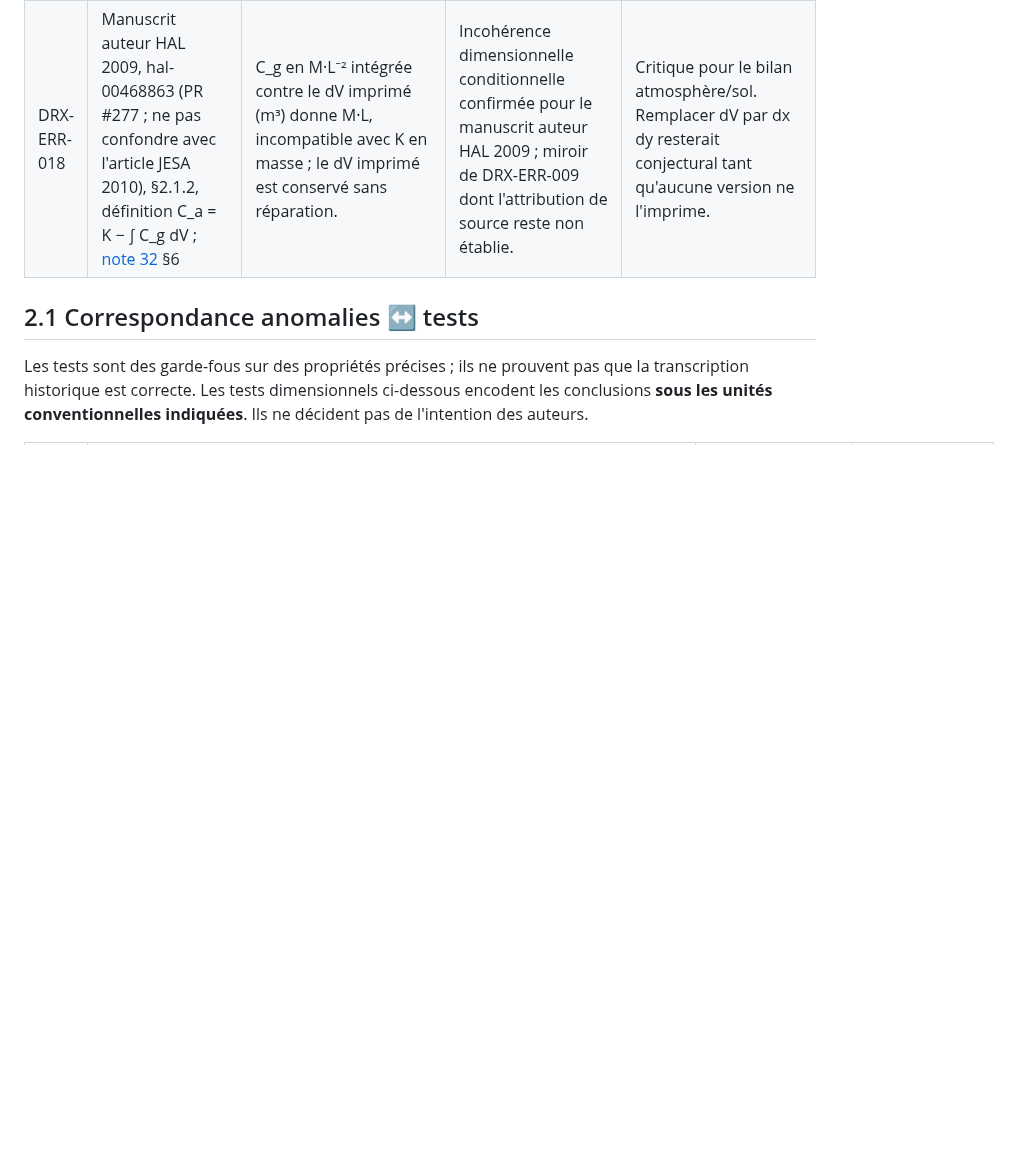
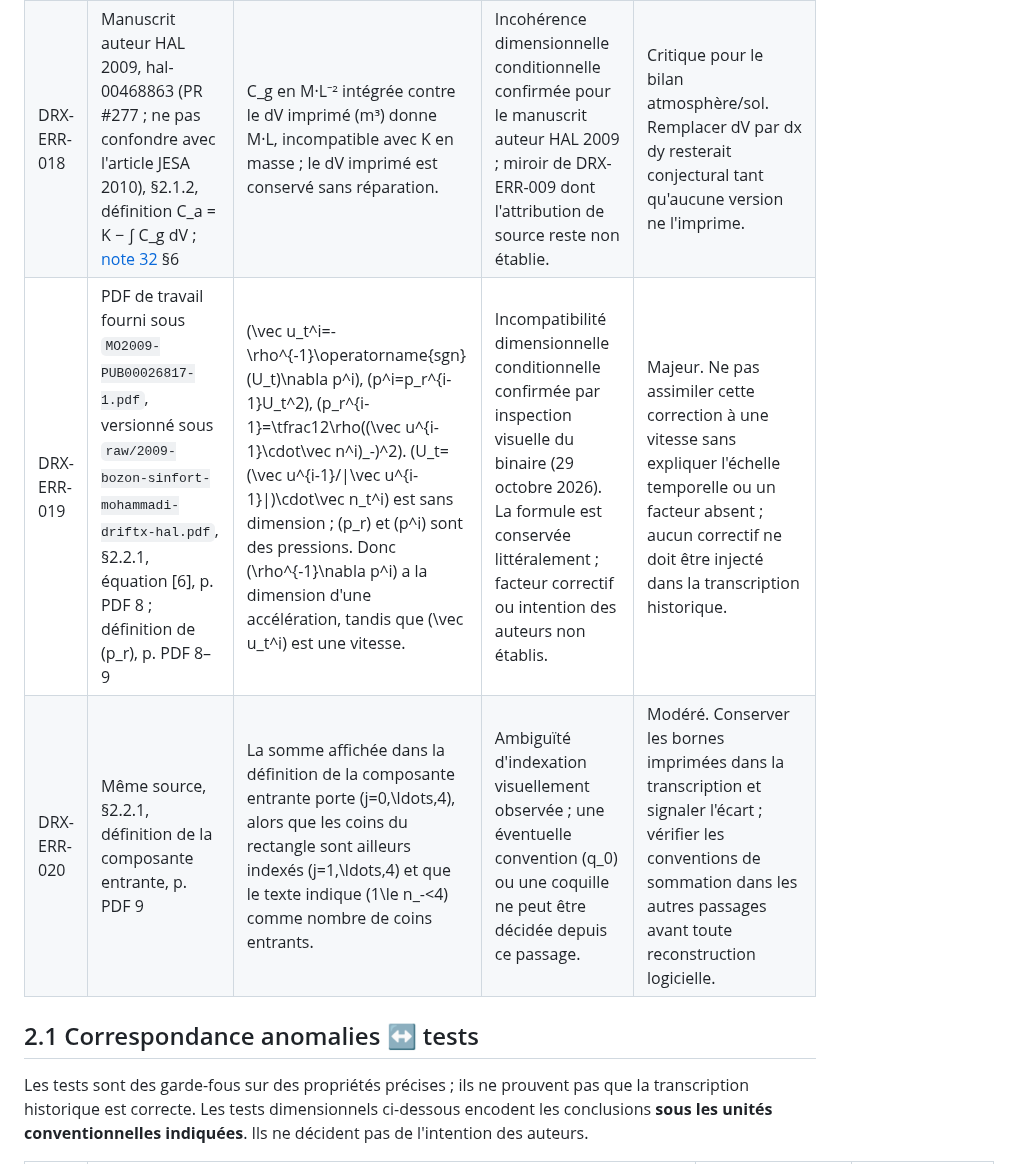
Before and after one commit to JM-Brun/J-DriftX, a Markdown page: docs/46-registre-erreurs-incoherences-documentaires.md, the part around the change. Rendered like a GitHub page; blank space fills up the shorter version.

Commit message:
docs: register pressure units and corner-index ambiguities

```diff
--- a/docs/46-registre-erreurs-incoherences-documentaires.md
+++ b/docs/46-registre-erreurs-incoherences-documentaires.md
@@ -38,6 +38,8 @@ Impact : **critique** (conclusion centrale ou bilan physique potentiellement inv
 | DRX-ERR-016 | Mohammadi & Brun (2006), p. 636, équation (4), contrôle visuel du fac-similé versionné (PR #277) ; [audit note 45](45-audit-article-mohammadi-brun-2006.md) §4 | L'équation imprimée u=∇φ, −Δφ=Σ‖∇φ−u_obs‖ : le terme sous la somme ne porte pas d'indice d'observation visible alors que le texte définit n_obs points ; sous les unités conventionnelles, Δφ est en s⁻¹ et le résidu en m·s⁻¹ (membres non homogènes) ; ∇·u=Δφ n'est pas nul en général pour un second membre positif, en contradiction conditionnelle avec le champ à divergence nulle annoncé. | Formulation imprimée ambiguë et sous-spécifiée ; incompatibilité dimensionnelle conditionnelle établie par contrôle visuel. Intention des auteurs non établie ; met à jour DRX-ERR-004 (la transcription est désormais certifiée). | Majeur. Conserver la lecture littérale ; toute formulation corrigée (indice, facteur d'échelle) est une hypothèse distincte à étiqueter séparément. |
 | DRX-ERR-017 | Manuscrit auteur HAL 2009, hal-00468863 (PR #277 ; ne pas confondre avec l'article JESA 2010), §2.1.1, identité de masse imprimée après l'équation [4] ; [note 32](32-conservation-coordonnees-travel-time.md) §6 | L'identité imprimée ∫ c^i dV = ∫ c^i (u_i/‖u_i‖·n_i) dS a des unités M à gauche et M·L⁻¹ à droite sous [c]=M·L⁻³ ; la vitesse normalisée est sans dimension et ne fournit pas le facteur manquant. | Incompatibilité dimensionnelle conditionnelle confirmée pour le manuscrit auteur HAL 2009 ; distincte de DRX-ERR-008 (les équations (28)–(31) sont absentes de ce manuscrit et restent non attribuées). | Critique pour le bilan multi-niveaux revendiqué. Ne pas insérer de facteur par conjecture ; contrôler la version éditeur si elle devient accessible. |
 | DRX-ERR-018 | Manuscrit auteur HAL 2009, hal-00468863 (PR #277 ; ne pas confondre avec l'article JESA 2010), §2.1.2, définition C_a = K − ∫ C_g dV ; [note 32](32-conservation-coordonnees-travel-time.md) §6 | C_g en M·L⁻² intégrée contre le dV imprimé (m³) donne M·L, incompatible avec K en masse ; le dV imprimé est conservé sans réparation. | Incohérence dimensionnelle conditionnelle confirmée pour le manuscrit auteur HAL 2009 ; miroir de DRX-ERR-009 dont l'attribution de source reste non établie. | Critique pour le bilan atmosphère/sol. Remplacer dV par dx dy resterait conjectural tant qu'aucune version ne l'imprime. |
+| DRX-ERR-019 | PDF de travail fourni sous `MO2009-PUB00026817-1.pdf`, versionné sous `raw/2009-bozon-sinfort-mohammadi-driftx-hal.pdf`, §2.2.1, équation [6], p. PDF 8 ; définition de (p_r), p. PDF 8–9 | (\vec u_t^i=-\rho^{-1}\operatorname{sgn}(U_t)\nabla p^i), (p^i=p_r^{i-1}U_t^2), (p_r^{i-1}=\tfrac12\rho((\vec u^{i-1}\cdot\vec n^i)_-)^2). (U_t=(\vec u^{i-1}/\|\vec u^{i-1}\|)\cdot\vec n_t^i) est sans dimension ; (p_r) et (p^i) sont des pressions. Donc (\rho^{-1}\nabla p^i) a la dimension d'une accélération, tandis que (\vec u_t^i) est une vitesse. | Incompatibilité dimensionnelle conditionnelle confirmée par inspection visuelle du binaire (29 octobre 2026). La formule est conservée littéralement ; facteur correctif ou intention des auteurs non établis. | Majeur. Ne pas assimiler cette correction à une vitesse sans expliquer l'échelle temporelle ou un facteur absent ; aucun correctif ne doit être injecté dans la transcription historique. |
+| DRX-ERR-020 | Même source, §2.2.1, définition de la composante entrante, p. PDF 9 | La somme affichée dans la définition de la composante entrante porte (j=0,\ldots,4), alors que les coins du rectangle sont ailleurs indexés (j=1,\ldots,4) et que le texte indique (1\le n_-<4) comme nombre de coins entrants. | Ambiguïté d'indexation visuellement observée ; une éventuelle convention (q_0) ou une coquille ne peut être décidée depuis ce passage. | Modéré. Conserver les bornes imprimées dans la transcription et signaler l'écart ; vérifier les conventions de sommation dans les autres passages avant toute reconstruction logicielle. |
 
 
 
```
